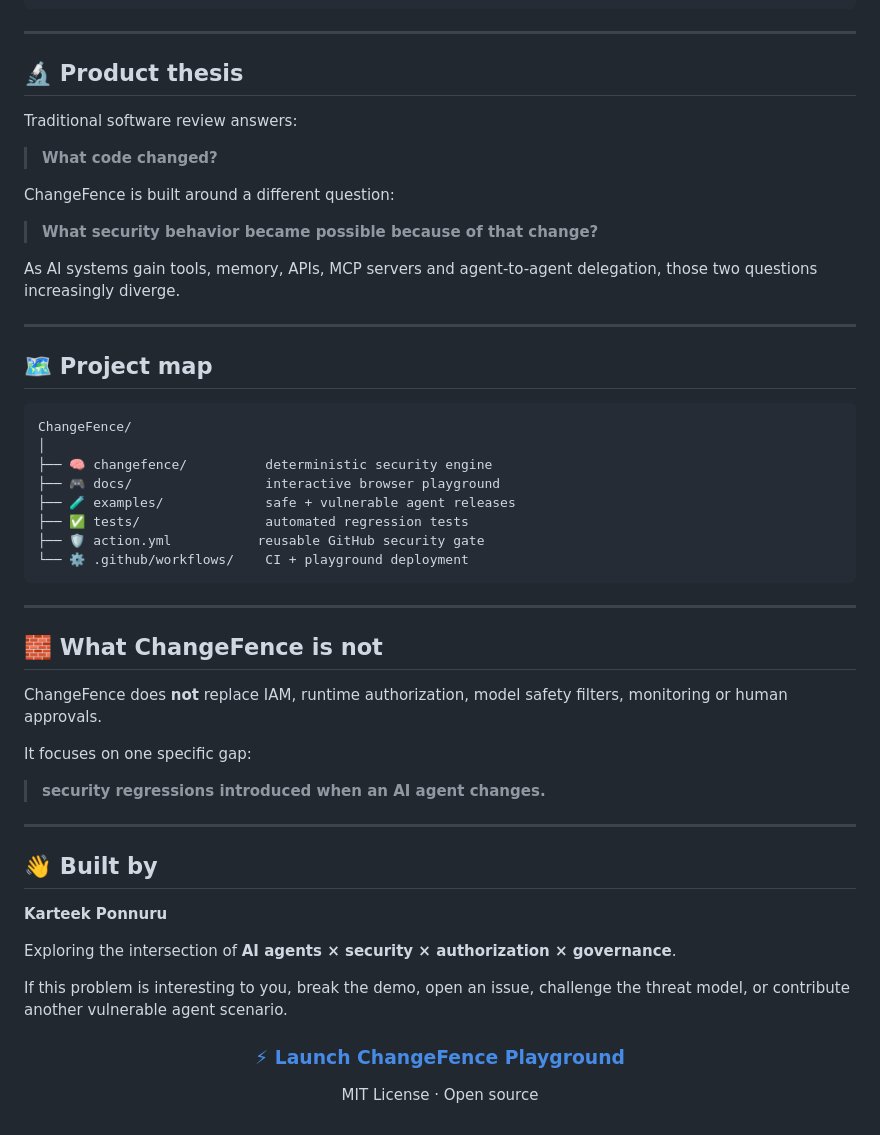
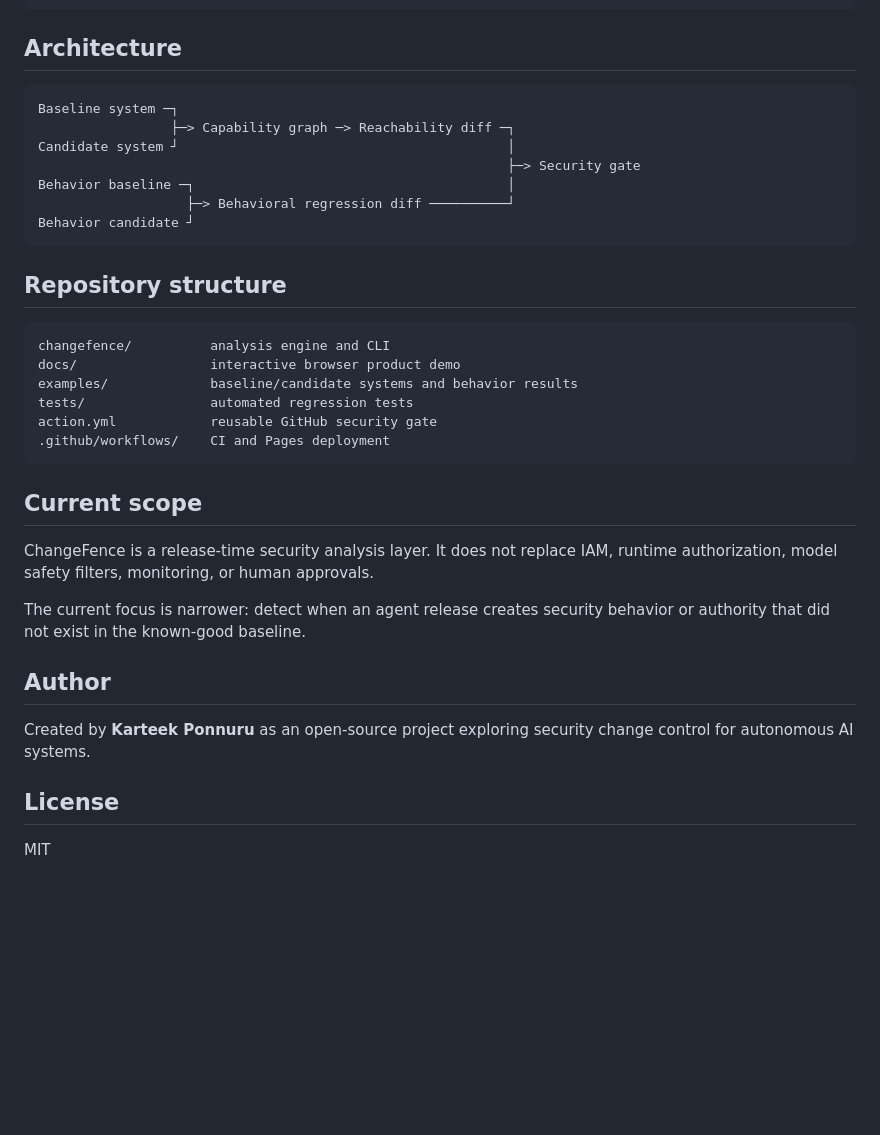
Before and after one commit to karteekponnuru/ChangeFence, a Markdown page: README.md, the part around one of its changes. Rendered like a GitHub page; blank space fills up the shorter version.

````diff
--- a/README.md
+++ b/README.md
@@ -256,59 +202,39 @@ invariants:
       to: payment.execute
 ```
 
----
-
-## 🔬 Product thesis
-
-Traditional software review answers:
-
-> **What code changed?**
-
-ChangeFence is built around a different question:
-
-> **What security behavior became possible because of that change?**
-
-As AI systems gain tools, memory, APIs, MCP servers and agent-to-agent delegation, those two questions increasingly diverge.
-
----
-
-## 🗺️ Project map
+## Architecture
 
 ```text
-ChangeFence/
-│
-├── 🧠 changefence/          deterministic security engine
-├── 🎮 docs/                 interactive browser playground
-├── 🧪 examples/             safe + vulnerable agent releases
-├── ✅ tests/                automated regression tests
-├── 🛡️ action.yml           reusable GitHub security gate
-└── ⚙️ .github/workflows/    CI + playground deployment
+Baseline system ─┐
+                 ├─> Capability graph ─> Reachability diff ─┐
+Candidate system ┘                                          │
+                                                            ├─> Security gate
+Behavior baseline ─┐                                        │
+                   ├─> Behavioral regression diff ──────────┘
+Behavior candidate ┘
 ```
 
----
+## Repository structure
 
-## 🧱 What ChangeFence is not
+```text
+changefence/          analysis engine and CLI
+docs/                 interactive browser product demo
+examples/             baseline/candidate systems and behavior results
+tests/                automated regression tests
+action.yml            reusable GitHub security gate
+.github/workflows/    CI and Pages deployment
+```
 
-ChangeFence does **not** replace IAM, runtime authorization, model safety filters, monitoring or human approvals.
+## Current scope
 
-It focuses on one specific gap:
+ChangeFence is a release-time security analysis layer. It does not replace IAM, runtime authorization, model safety filters, monitoring, or human approvals.
 
-> **security regressions introduced when an AI agent changes.**
+The current focus is narrower: detect when an agent release creates security behavior or authority that did not exist in the known-good baseline.
 
----
+## Author
 
-## 👋 Built by
+Created by **Karteek Ponnuru** as an open-source project exploring security change control for autonomous AI systems.
 
-**Karteek Ponnuru**
+## License
 
-Exploring the intersection of **AI agents × security × authorization × governance**.
-
-If this problem is interesting to you, break the demo, open an issue, challenge the threat model, or contribute another vulnerable agent scenario.
-
-<div align="center">
-
-### [⚡ Launch ChangeFence Playground](https://karteekponnuru.github.io/ChangeFence/)
-
-MIT License · Open source
-
-</div>
+MIT
````
Also changed, not shown: other parts of README.md (+133 -187 lines).
